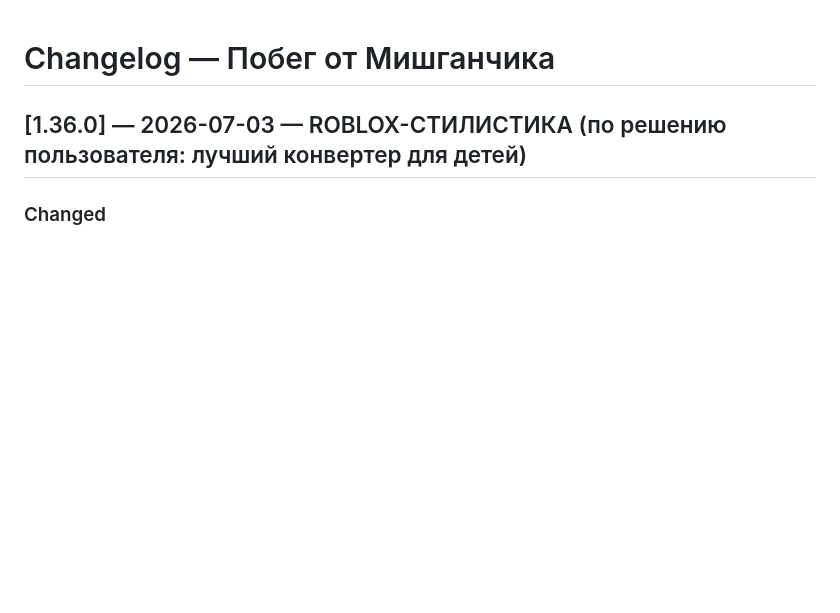
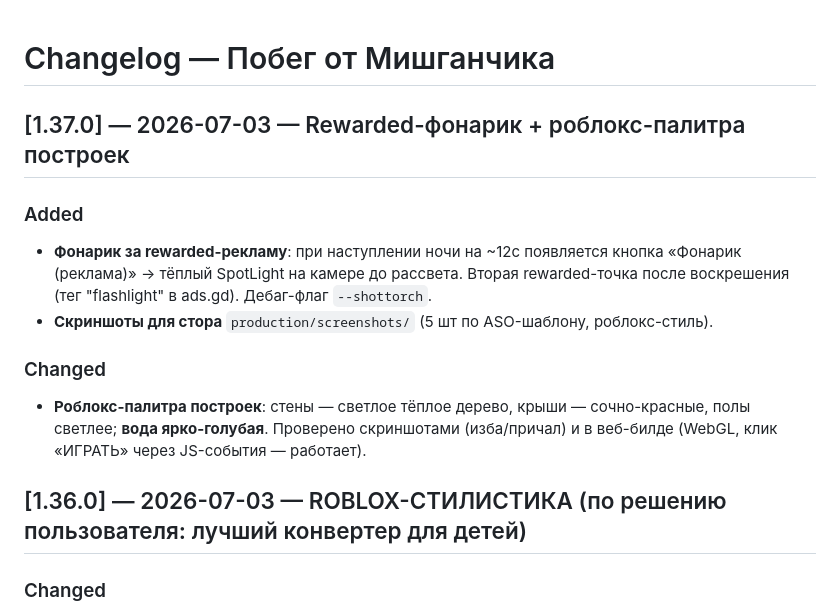
Before and after one commit to deripaskaD/mishGUNchik-escape, a Markdown page: CHANGELOG.md, the part around the change. Drawn GitHub-style; blank space fills up the shorter version.

Commit message:
docs: CHANGELOG [1.37.0]

```diff
--- a/CHANGELOG.md
+++ b/CHANGELOG.md
@@ -1,4 +1,11 @@
 # Changelog — Побег от Мишганчика
+
+## [1.37.0] — 2026-07-03 — Rewarded-фонарик + роблокс-палитра построек
+### Added
+- **Фонарик за rewarded-рекламу**: при наступлении ночи на ~12с появляется кнопка «Фонарик (реклама)» → тёплый SpotLight на камере до рассвета. Вторая rewarded-точка после воскрешения (тег "flashlight" в ads.gd). Дебаг-флаг `--shottorch`.
+- **Скриншоты для стора** `production/screenshots/` (5 шт по ASO-шаблону, роблокс-стиль).
+### Changed
+- **Роблокс-палитра построек**: стены — светлое тёплое дерево, крыши — сочно-красные, полы светлее; **вода ярко-голубая**. Проверено скриншотами (изба/причал) и в веб-билде (WebGL, клик «ИГРАТЬ» через JS-события — работает).
 
 ## [1.36.0] — 2026-07-03 — ROBLOX-СТИЛИСТИКА (по решению пользователя: лучший конвертер для детей)
 ### Changed
```
